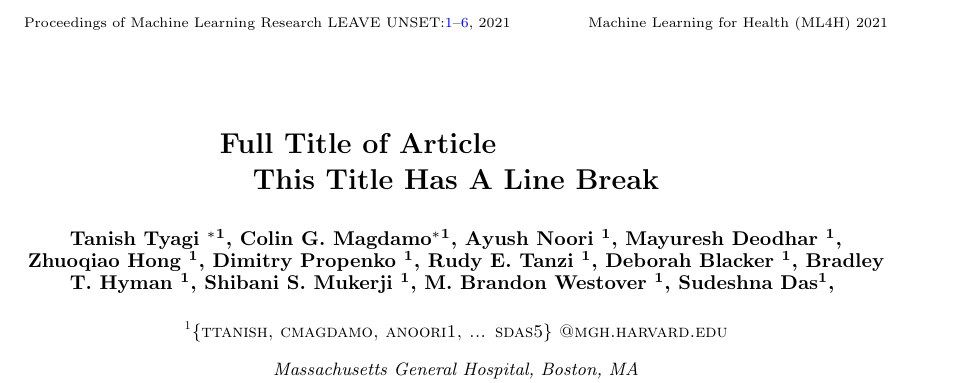
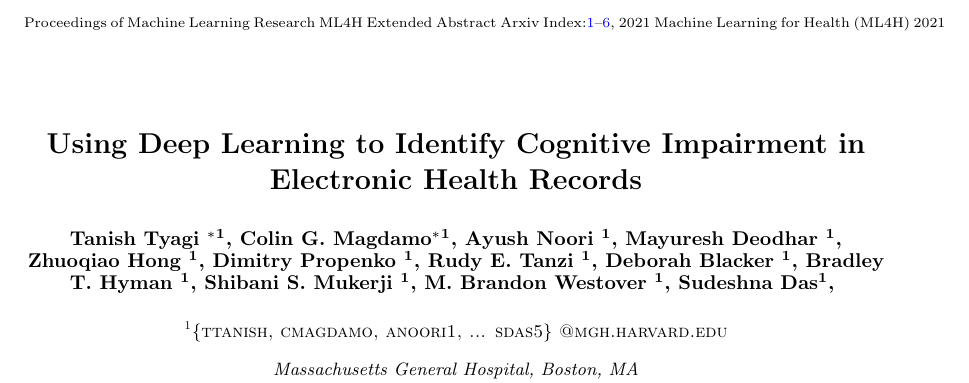
Before and after one commit to anaconda121/NeuraHealth, a LaTeX paper (Submission/Paper/ML4H/Paper.tex): part of page 1 of 6, cut so that both start at the same text. Compiled offline with pdfLaTeX.

Commit message:
added title and paper status

```diff
--- a/Submission/Paper/ML4H/Paper.tex
+++ b/Submission/Paper/ML4H/Paper.tex
@@ -50,15 +50,14 @@
 \newtheorem*{note}{Note}
 
  % change the arguments, as appropriate, in the following:
-\jmlrvolume{LEAVE UNSET}
+\jmlrvolume{ML4H Extended Abstract Arxiv Index}
 \jmlryear{2021}
-\jmlrsubmitted{LEAVE UNSET}
-\jmlrpublished{LEAVE UNSET}
+\jmlrsubmitted{201}
+\jmlrpublished{}
 \jmlrworkshop{Machine Learning for Health (ML4H) 2021} % W&CP title
 
  % The optional argument of \title is used in the header
-\title[Short Title]{Full Title of Article\titlebreak This Title Has
-A Line Break}
+\title[NLP Techniques to Detect Cognitive Impairment]{Using Deep Learning to Identify Cognitive Impairment in Electronic Health Records}
 
  % Anything in the title that should appear in the main title but
  % not in the article's header or the volume's table of
```
Also changed, not shown: Submission/Paper/ML4H/Paper.tex (1 more changed lines).
